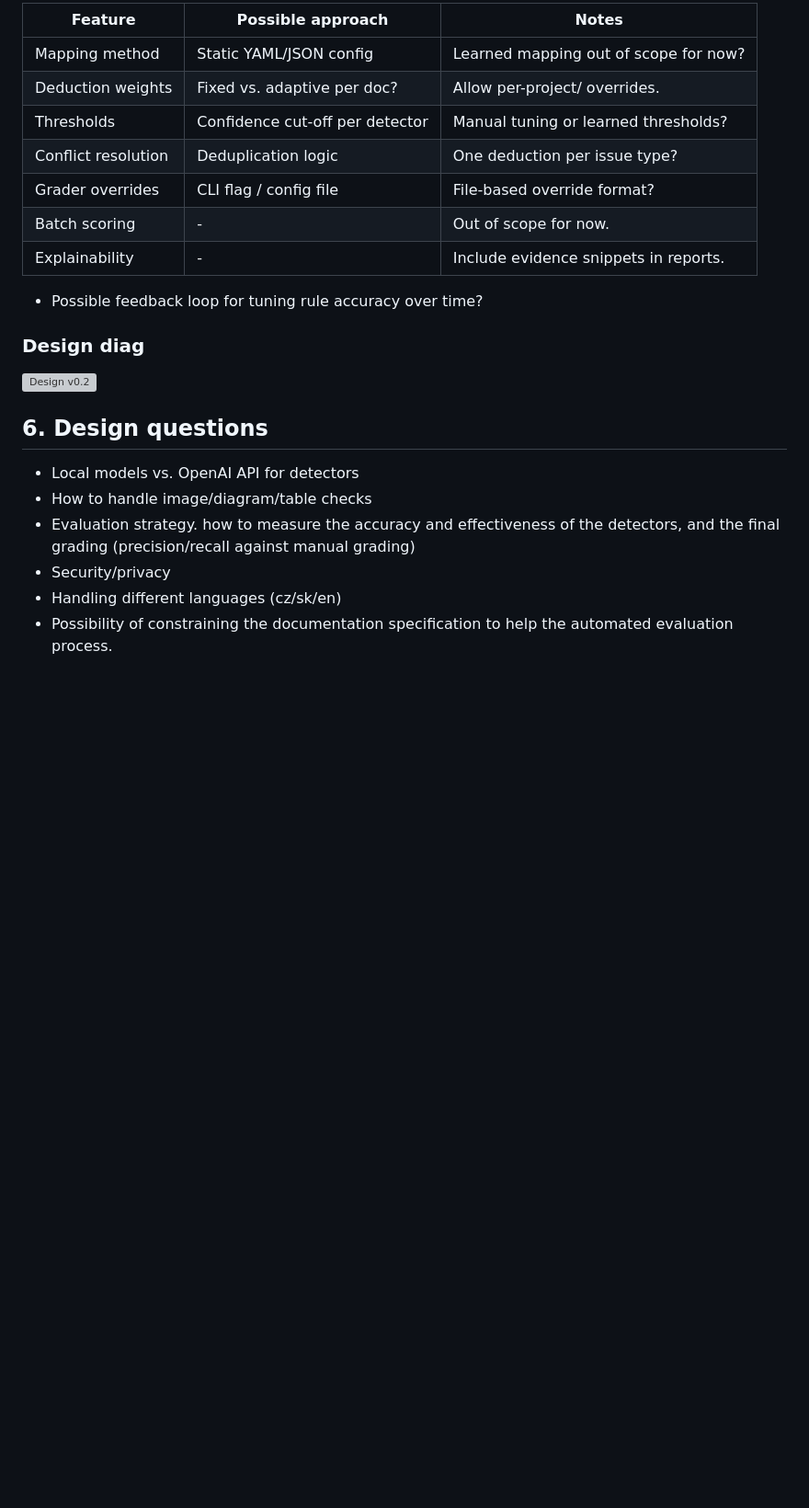
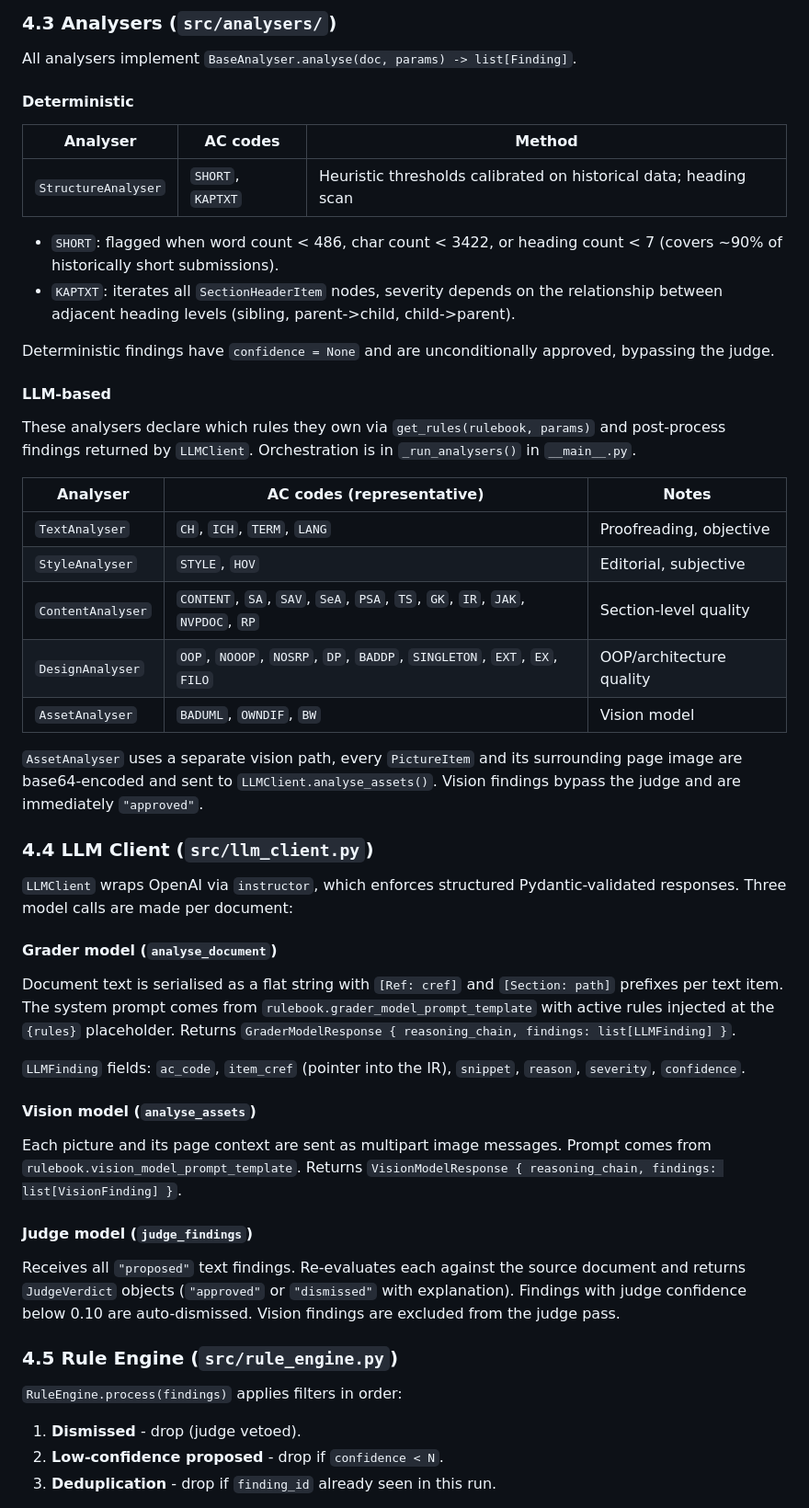
Before and after one commit to csirikk/doc-grader, a Markdown page: docs/overview.md, the part around one of its changes. Shown at 92% size. Drawn GitHub-style; blank space fills up the shorter version; grey boxes are pictures that could not be loaded.

```diff
--- a/docs/overview.md
+++ b/docs/overview.md
@@ -98,25 +89,56 @@ Convert raw detector findings into actionable grading deductions. Inputs are `{c
 
-| Feature             | Possible approach                 | Notes                                 |
-| ------------------- | --------------------------------- | ------------------------------------- |
-| Mapping method      | Static YAML/JSON config           | Learned mapping out of scope for now? |
-| Deduction weights   | Fixed vs. adaptive per doc?       | Allow per-project/ overrides.         |
-| Thresholds          | Confidence cut-off per detector   | Manual tuning or learned thresholds?  |
-| Conflict resolution | Deduplication logic               | One deduction per issue type?         |
-| Grader overrides    | CLI flag / config file            | File-based override format?           |
-| Batch scoring       | -                                 | Out of scope for now.                 |
-| Explainability      | -                                 | Include evidence snippets in reports. |
+### 4.3 Analysers (`src/analysers/`)
 
-- Possible feedback loop for tuning rule accuracy over time?
+All analysers implement `BaseAnalyser.analyse(doc, params) -> list[Finding]`.
 
-### Design diag
+#### Deterministic
 
-![Design v0.2](img/design_v0_2.png)
+| Analyser            | AC codes          | Method                                                             |
+| ------------------- | ----------------- | ------------------------------------------------------------------ |
+| `StructureAnalyser` | `SHORT`, `KAPTXT` | Heuristic thresholds calibrated on historical data; heading scan   |
 
-## 6. Design questions
+- `SHORT`: flagged when word count < 486, char count < 3422, or heading count < 7 (covers ~90% of historically short submissions).
+- `KAPTXT`: iterates all `SectionHeaderItem` nodes, severity depends on the relationship between adjacent heading levels (sibling, parent->child, child->parent).
 
-- Local models vs. OpenAI API for detectors
-- How to handle image/diagram/table checks
-- Evaluation strategy. how to measure the accuracy and effectiveness of the detectors, and the final grading (precision/recall against manual grading)
-- Security/privacy
-- Handling different languages (cz/sk/en)
-- Possibility of constraining the documentation specification to help the automated evaluation process.
+Deterministic findings have `confidence = None` and are unconditionally approved, bypassing the judge.
+
+#### LLM-based
+
+These analysers declare which rules they own via `get_rules(rulebook, params)` and post-process findings returned by `LLMClient`. Orchestration is in `_run_analysers()` in `__main__.py`.
+
+| Analyser          | AC codes (representative)                                                     | Notes                    |
+|-------------------|-------------------------------------------------------------------------------|--------------------------|
+| `TextAnalyser`    | `CH`, `ICH`, `TERM`, `LANG`                                                   | Proofreading, objective  |
+| `StyleAnalyser`   | `STYLE`, `HOV`                                                                | Editorial, subjective    |
+| `ContentAnalyser` | `CONTENT`, `SA`, `SAV`, `SeA`, `PSA`, `TS`, `GK`, `IR`, `JAK`, `NVPDOC`, `RP` | Section-level quality    |
+| `DesignAnalyser`  | `OOP`, `NOOOP`, `NOSRP`, `DP`, `BADDP`, `SINGLETON`, `EXT`, `EX`, `FILO`      | OOP/architecture quality |
+| `AssetAnalyser`   | `BADUML`, `OWNDIF`, `BW`                                                      | Vision model             |
+
+`AssetAnalyser` uses a separate vision path, every `PictureItem` and its surrounding page image are base64-encoded and sent to `LLMClient.analyse_assets()`. Vision findings bypass the judge and are immediately `"approved"`.
+
+### 4.4 LLM Client (`src/llm_client.py`)
+
+`LLMClient` wraps OpenAI via `instructor`, which enforces structured Pydantic-validated responses. Three model calls are made per document:
+
+#### Grader model (`analyse_document`)
+
+Document text is serialised as a flat string with `[Ref: cref]` and `[Section: path]` prefixes per text item. The system prompt comes from `rulebook.grader_model_prompt_template` with active rules injected at the `{rules}` placeholder. Returns `GraderModelResponse { reasoning_chain, findings: list[LLMFinding] }`.
+
+`LLMFinding` fields: `ac_code`, `item_cref` (pointer into the IR), `snippet`, `reason`, `severity`, `confidence`.
+
+#### Vision model (`analyse_assets`)
+
+Each picture and its page context are sent as multipart image messages. Prompt comes from `rulebook.vision_model_prompt_template`. Returns `VisionModelResponse { reasoning_chain, findings: list[VisionFinding] }`.
+
+#### Judge model (`judge_findings`)
+
+Receives all `"proposed"` text findings. Re-evaluates each against the source document and returns `JudgeVerdict` objects (`"approved"` or `"dismissed"` with explanation). Findings with judge confidence below 0.10 are auto-dismissed. Vision findings are excluded from the judge pass.
+
+### 4.5 Rule Engine (`src/rule_engine.py`)
+
+`RuleEngine.process(findings)` applies filters in order:
+
+1. **Dismissed** - drop (judge vetoed).
+2. **Low-confidence proposed** - drop if `confidence < N`.
+3. **Deduplication** - drop if `finding_id` already seen in this run.
+
```
Also changed, not shown: other parts of docs/overview.md (+127 -73 lines).
